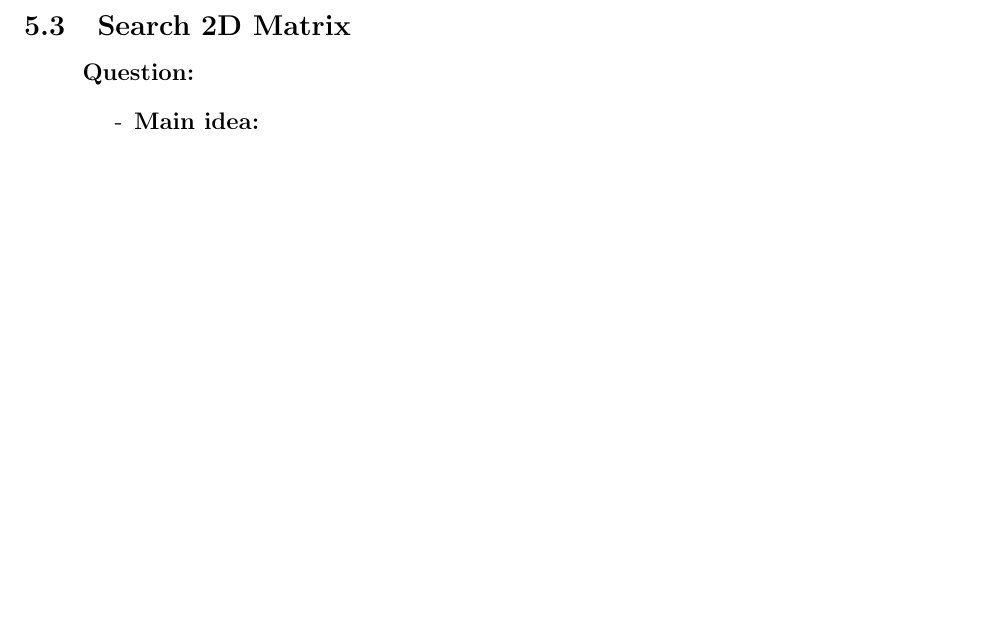
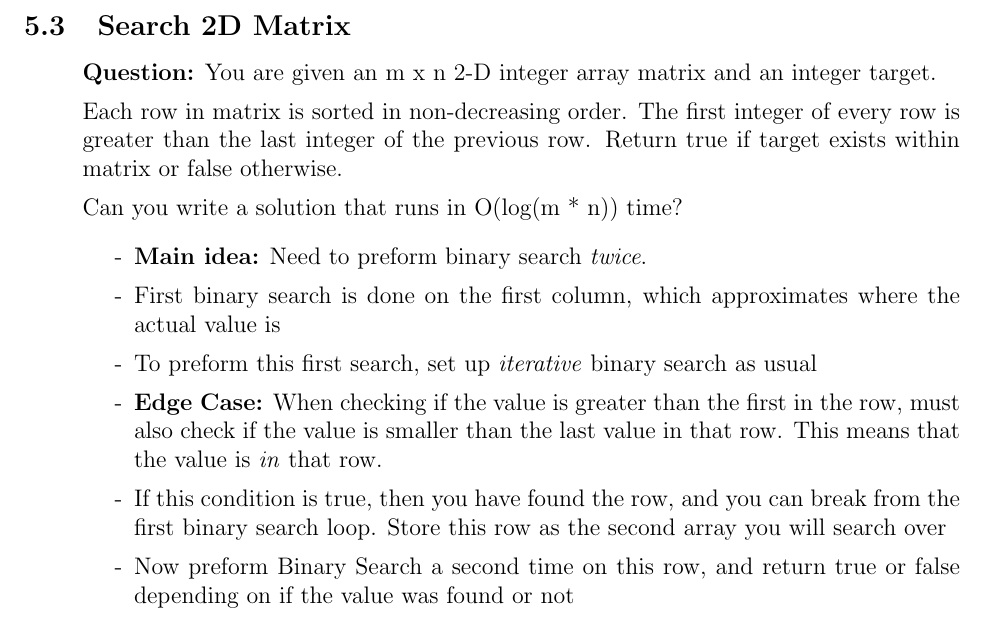
Before and after one commit to SebPuchi/LC100, a LaTeX document (notex.tex): part of page 5 of 5, cut so that both start at the same text, the shorter picture padded with empty space. Compiled offline with pdfLaTeX.

Commit message:
2D matrix binaryt search solution notes

```diff
--- a/notex.tex
+++ b/notex.tex
@@ -137,9 +137,20 @@ Your solution must run in O(logn) time.
 \end{enumerate}
 \subsection{Search 2D Matrix}
 \begin{enumerate}
-  \item[] \textbf{Question:}
+  \item[] \textbf{Question:} You are given an m x n 2-D integer array matrix and an integer target.
+
+  Each row in matrix is sorted in non-decreasing order.
+  The first integer of every row is greater than the last integer of the previous row.
+  Return true if target exists within matrix or false otherwise.
+
+Can you write a solution that runs in O(log(m * n)) time?
     \begin{enumerate}
-      \item[-] \textbf{Main idea:}
+      \item[-] \textbf{Main idea:} Need to preform binary search \textit{twice}.
+      \item[-] First binary search is done on the first column, which approximates where the actual value is
+      \item[-] To preform this first search, set up \textit{iterative} binary search as usual
+      \item[-] \textbf{Edge Case:} When checking if the value is greater than the first in the row, must also check if the value is smaller than the last value in that row. This means that the value is \textit{in} that row.
+      \item[-] If this condition is true, then you have found the row, and you can break from the first binary search loop. Store this row as the second array you will search over
+      \item[-] Now preform Binary Search a second time on this row, and return true or false depending on if the value was found or not
 
     \end{enumerate}
 \end{enumerate}
```
Also changed, not shown: notex.pdf.
